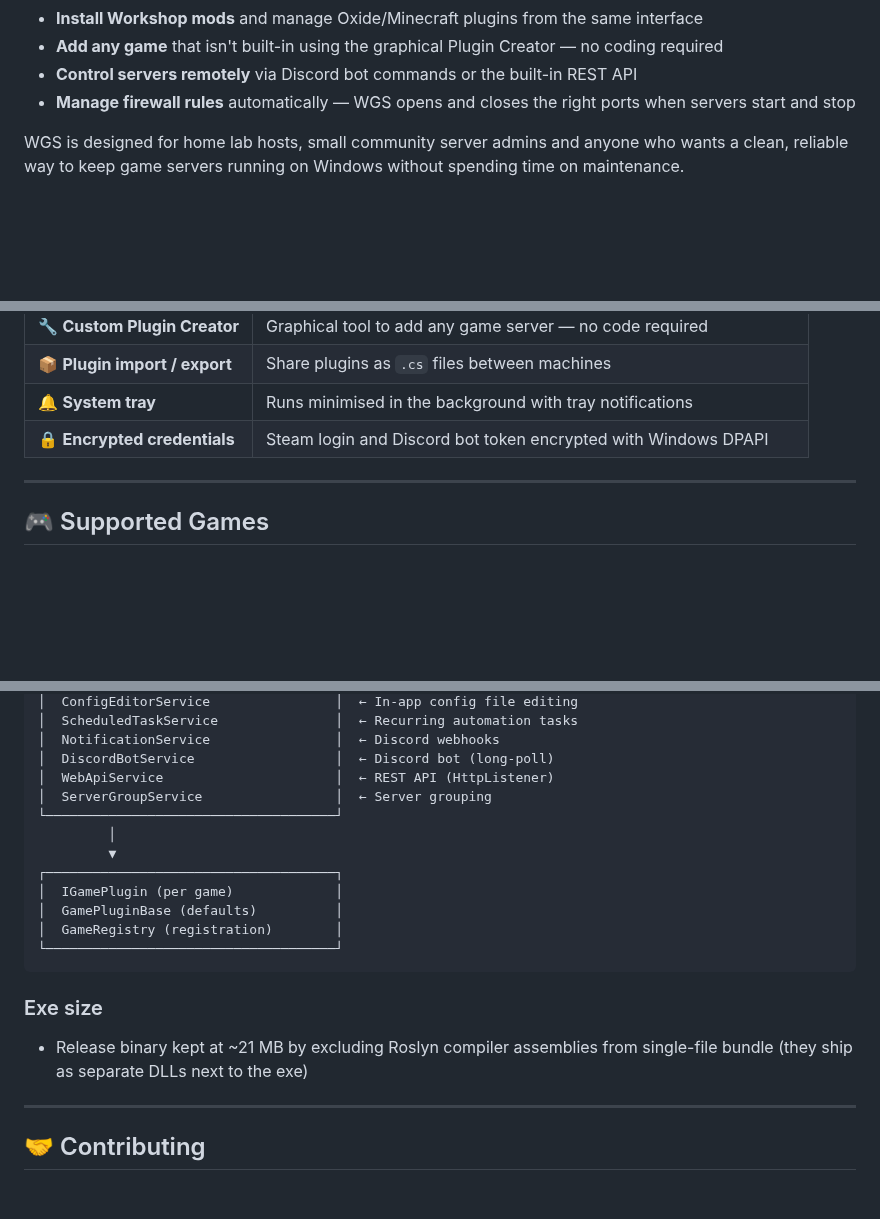
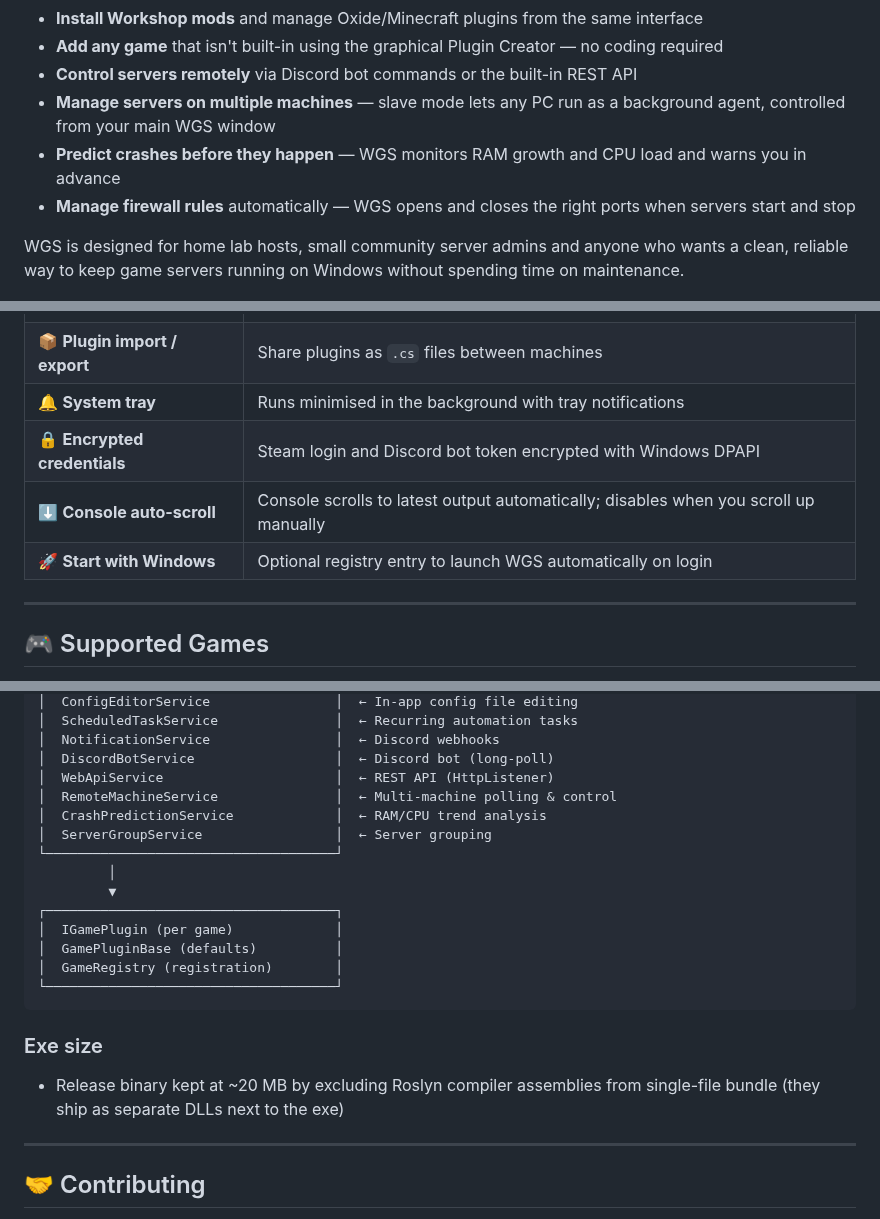
Before and after one commit to MadBee71/WGS, a Markdown page: README.md, 3 parts joined by grey strips. GitHub-like rendering; blank space fills up the shorter version.

Commit message:
docs: update README for v1.0.2 — new features and architecture

```diff
--- a/README.md
+++ b/README.md
@@ -29,6 +30,8 @@ Instead of juggling SteamCMD scripts, batch files, Task Scheduler entries and ma
 - **Install Workshop mods** and manage Oxide/Minecraft plugins from the same interface
 - **Add any game** that isn't built-in using the graphical Plugin Creator — no coding required
 - **Control servers remotely** via Discord bot commands or the built-in REST API
+- **Manage servers on multiple machines** — slave mode lets any PC run as a background agent, controlled from your main WGS window
+- **Predict crashes before they happen** — WGS monitors RAM growth and CPU load and warns you in advance
 - **Manage firewall rules** automatically — WGS opens and closes the right ports when servers start and stop
 
 WGS is designed for home lab hosts, small community server admins and anyone who wants a clean, reliable way to keep game servers running on Windows without spending time on maintenance.
@@ -106,6 +111,8 @@ WGS is designed for home lab hosts, small community server admins and anyone who
 | 📦 **Plugin import / export** | Share plugins as `.cs` files between machines |
 | 🔔 **System tray** | Runs minimised in the background with tray notifications |
 | 🔒 **Encrypted credentials** | Steam login and Discord bot token encrypted with Windows DPAPI |
+| ⬇️ **Console auto-scroll** | Console scrolls to latest output automatically; disables when you scroll up manually |
+| 🚀 **Start with Windows** | Optional registry entry to launch WGS automatically on login |
 
 ---
 
@@ -310,6 +317,8 @@ Register(new MyGamePlugin());
 │  NotificationService                │  ← Discord webhooks
 │  DiscordBotService                  │  ← Discord bot (long-poll)
 │  WebApiService                      │  ← REST API (HttpListener)
+│  RemoteMachineService               │  ← Multi-machine polling & control
+│  CrashPredictionService             │  ← RAM/CPU trend analysis
 │  ServerGroupService                 │  ← Server grouping
 └─────────────────────────────────────┘
          │
@@ -323,7 +332,7 @@ Register(new MyGamePlugin());
 
 
 ### Exe size
-- Release binary kept at ~21 MB by excluding Roslyn compiler assemblies from single-file bundle (they ship as separate DLLs next to the exe)
+- Release binary kept at ~20 MB by excluding Roslyn compiler assemblies from single-file bundle (they ship as separate DLLs next to the exe)
 
 ---
 
```
Also changed, not shown: other parts of README.md (+3 -0 lines).
